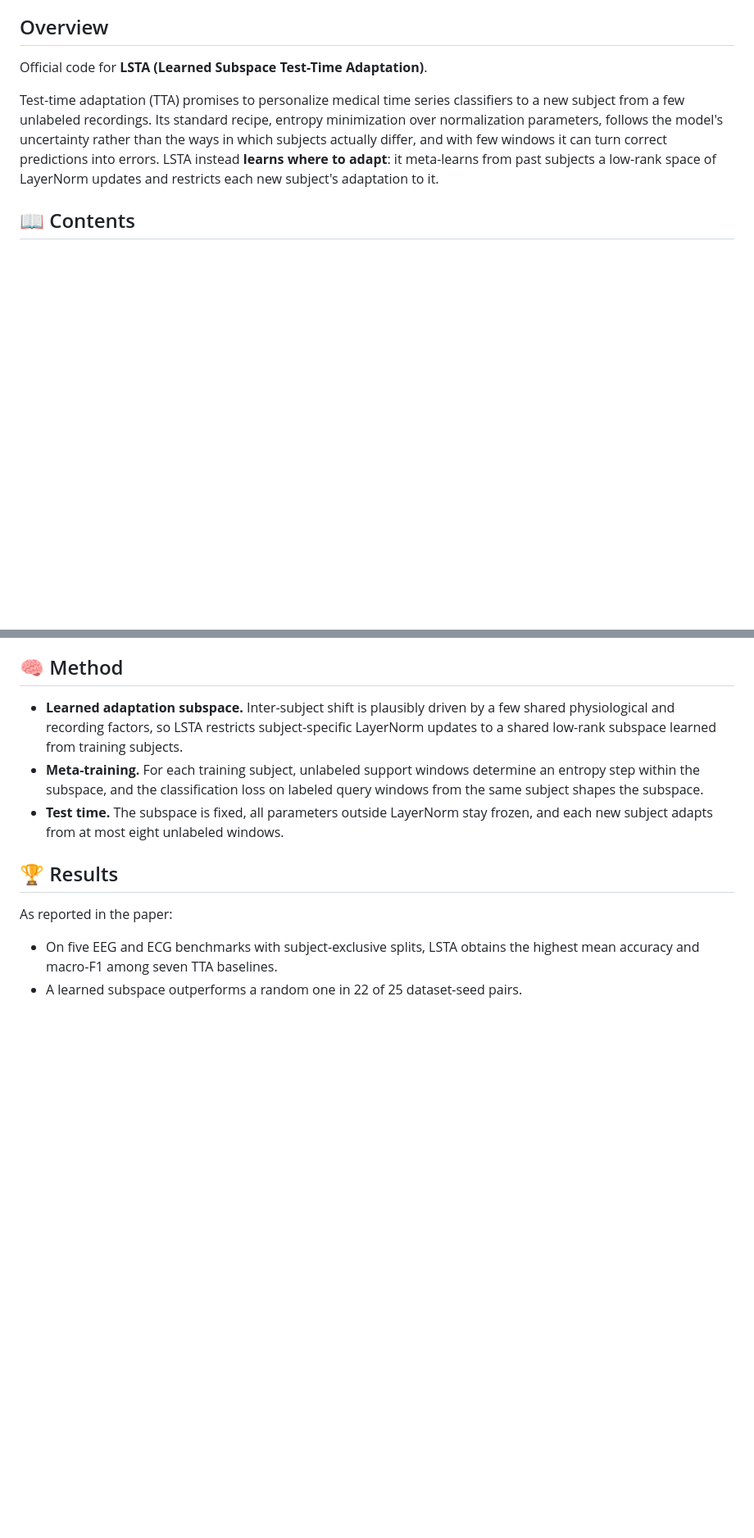
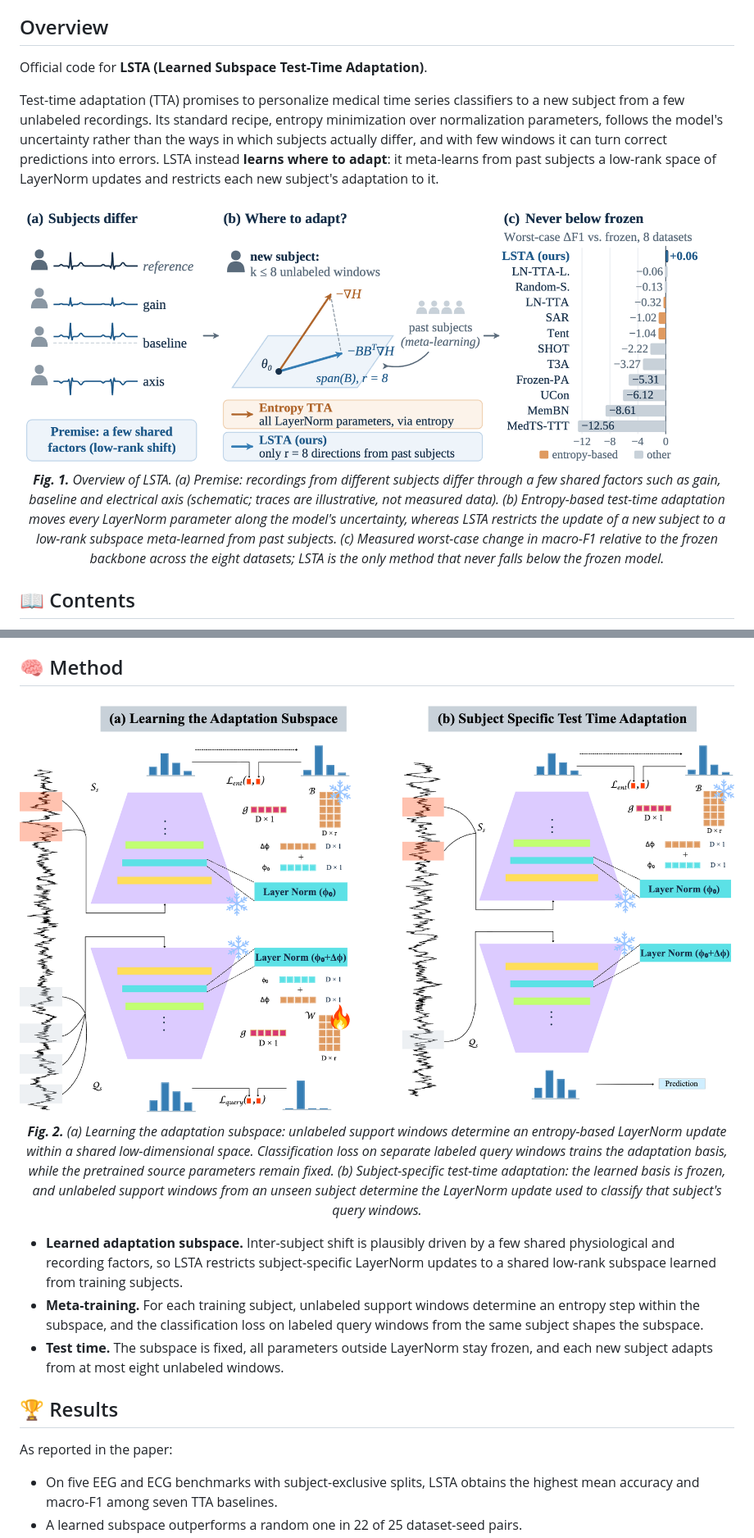
Before and after one commit to adinathdukre/LSTA, a Markdown page: README.md, 2 parts joined by grey strips. Shown at 82% size. GitHub-like rendering; blank space fills up the shorter version.

```diff
--- a/README.md
+++ b/README.md
@@ -34,6 +34,11 @@ Official code for **LSTA (Learned Subspace Test-Time Adaptation)**.
 
 Test-time adaptation (TTA) promises to personalize medical time series classifiers to a new subject from a few unlabeled recordings. Its standard recipe, entropy minimization over normalization parameters, follows the model's uncertainty rather than the ways in which subjects actually differ, and with few windows it can turn correct predictions into errors. LSTA instead **learns where to adapt**: it meta-learns from past subjects a low-rank space of LayerNorm updates and restricts each new subject's adaptation to it.
 
+<p align="center">
+<img src="./docs/assets/fig1_teaser.png" alt="LSTA overview" width="100%"/>
+<em><b>Fig. 1.</b> Overview of LSTA. (a) Premise: recordings from different subjects differ through a few shared factors such as gain, baseline and electrical axis (schematic; traces are illustrative, not measured data). (b) Entropy-based test-time adaptation moves every LayerNorm parameter along the model's uncertainty, whereas LSTA restricts the update of a new subject to a low-rank subspace meta-learned from past subjects. (c) Measured worst-case change in macro-F1 relative to the frozen backbone across the eight datasets; LSTA is the only method that never falls below the frozen model.</em>
+</p>
+
 ## 📖 Contents
 - [🧠 Method](#-method)
 - [🏆 Results](#-results)
@@ -47,6 +52,11 @@ Test-time adaptation (TTA) promises to personalize medical time series classifie
 
 ## 🧠 Method
 
+<p align="center">
+<img src="./docs/assets/fig2_method.png" alt="LSTA framework" width="100%"/>
+<em><b>Fig. 2.</b> (a) Learning the adaptation subspace: unlabeled support windows determine an entropy-based LayerNorm update within a shared low-dimensional space. Classification loss on separate labeled query windows trains the adaptation basis, while the pretrained source parameters remain fixed. (b) Subject-specific test-time adaptation: the learned basis is frozen, and unlabeled support windows from an unseen subject determine the LayerNorm update used to classify that subject's query windows.</em>
+</p>
+
 - **Learned adaptation subspace.** Inter-subject shift is plausibly driven by a few shared physiological and recording factors, so LSTA restricts subject-specific LayerNorm updates to a shared low-rank subspace learned from training subjects.
 - **Meta-training.** For each training subject, unlabeled support windows determine an entropy step within the subspace, and the classification loss on labeled query windows from the same subject shapes the subspace.
 - **Test time.** The subspace is fixed, all parameters outside LayerNorm stay frozen, and each new subject adapts from at most eight unlabeled windows.
```
Also changed, not shown: other parts of README.md (+11 -0 lines).
